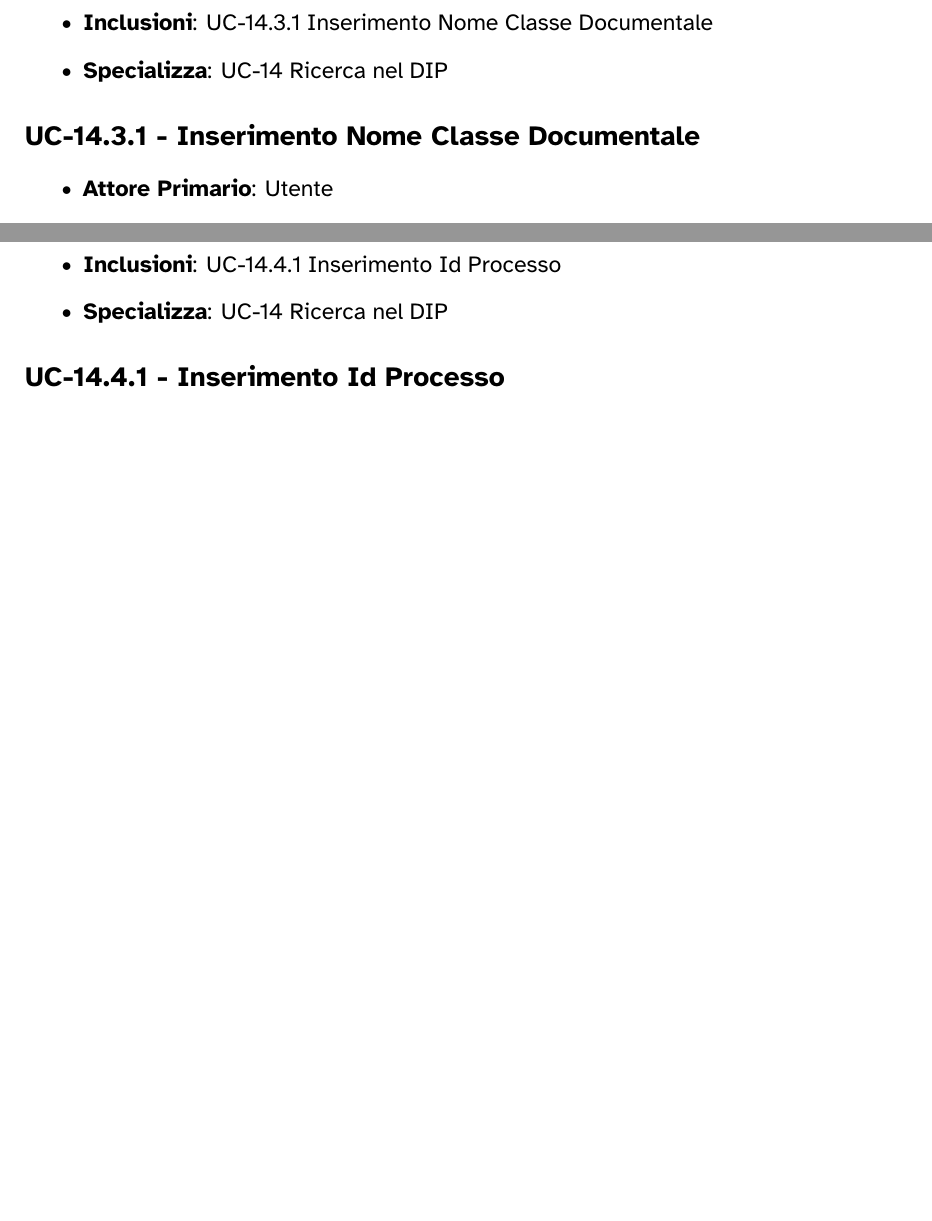
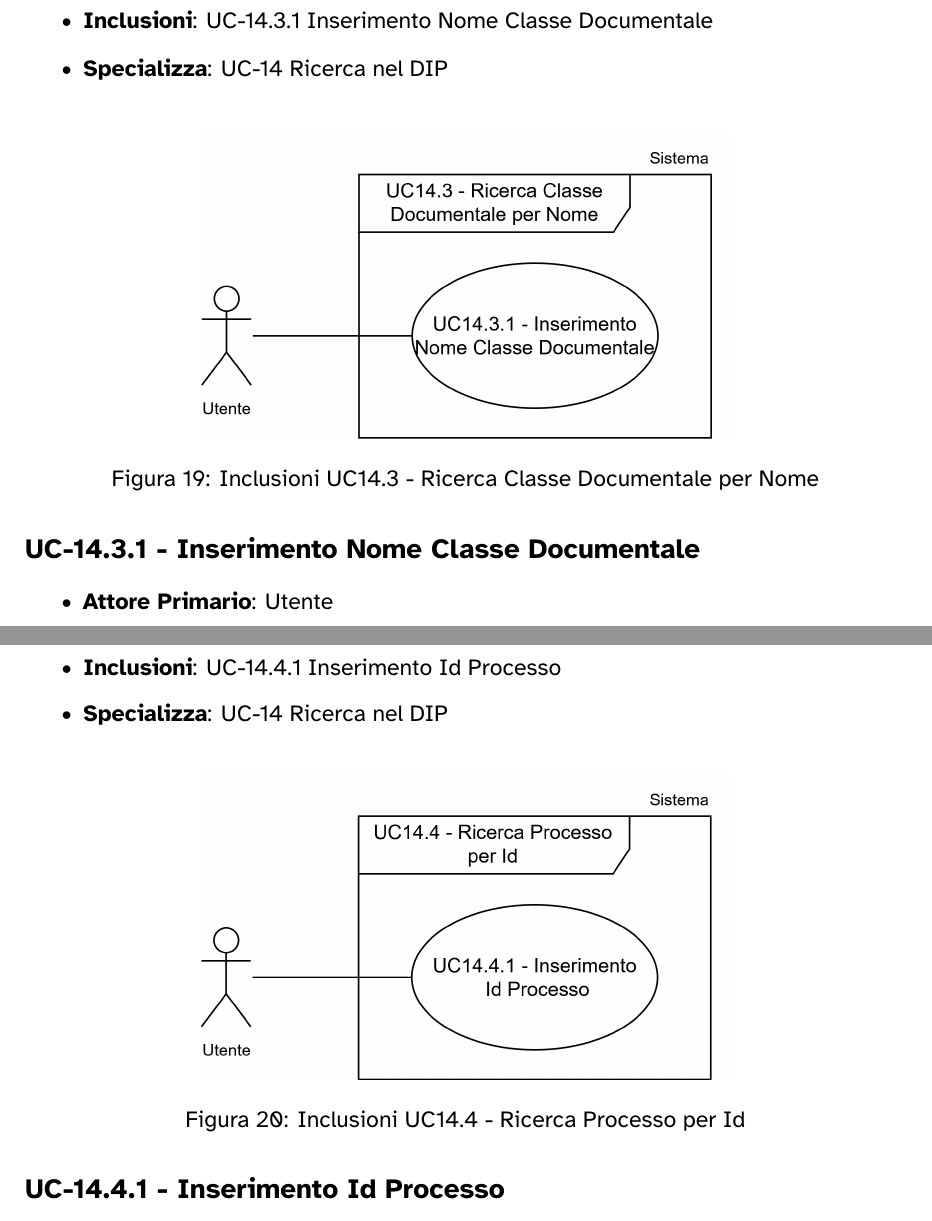
Before and after one commit to 7-ZPUs/Docs, a LaTeX document (2_RTB/AnalisiDeiRequisiti.tex, which reads 2_RTB/analisi/UC2.tex): two parts of pages 29 and 30 of 156 before the commit and two parts of pages 29 and 30 of 157 after it, joined at a grey line, cut so that both start at the same text, the shorter picture padded with empty space. Compiled offline with XeLaTeX.

Commit message:
diagramma mancante

```diff
--- a/2_RTB/analisi/UC2.tex
+++ b/2_RTB/analisi/UC2.tex
@@ -117,6 +117,12 @@
       \item \textbf{Inclusioni}: \ref{inserimentoNomeClasseDocumentale} Inserimento Nome Classe Documentale
       \item \textbf{Specializza}: \ref{ricercaDIP} Ricerca nel DIP
 \end{itemize}
+\begin{figure}[H]
+      \centering
+      \includegraphics[width=0.6\textwidth]{../assets/uml/UC14.3INC.png}
+      \caption{Inclusioni UC14.3 - Ricerca Classe Documentale per Nome}
+      \label{fig:inclusioniRicercaClasse}
+\end{figure}
 
 \subsubusecase{inserimentoNomeClasseDocumentale}{Inserimento Nome Classe Documentale}
 \begin{itemize}
@@ -151,6 +157,12 @@
       \item \textbf{Inclusioni}: \ref{inserimentoIdProcesso} Inserimento Id Processo
       \item \textbf{Specializza}: \ref{ricercaDIP} Ricerca nel DIP
 \end{itemize}
+\begin{figure}[H]
+      \centering
+      \includegraphics[width=0.6\textwidth]{../assets/uml/UC14.4INC.png}
+      \caption{Inclusioni UC14.4 - Ricerca Processo per Id}
+      \label{fig:inclusioniRicercaProcesso}
+\end{figure}
 
 \subsubusecase{inserimentoIdProcesso}{Inserimento Id Processo}
 \begin{itemize}
```
Also changed, not shown: assets/uml/UC14.3INC.png (added), assets/uml/UC14.4INC.png (added).
